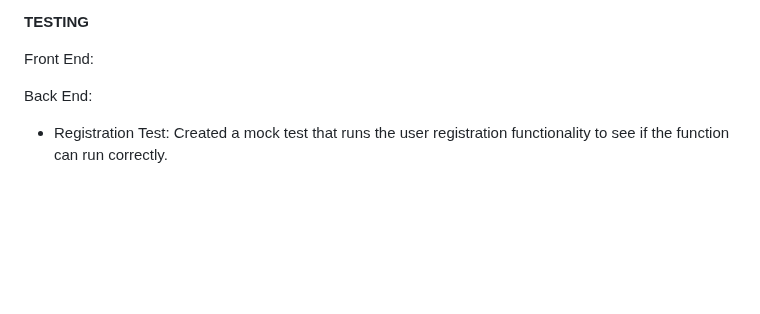
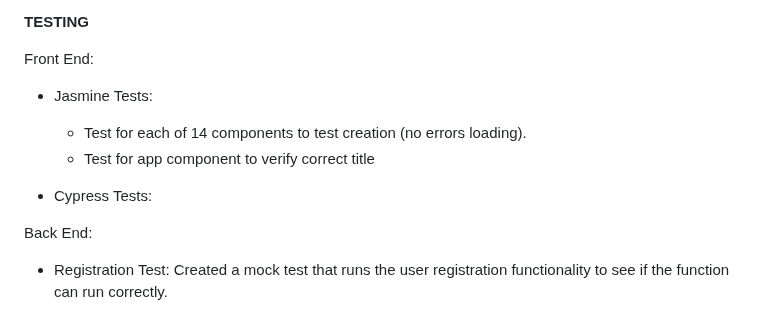
Before and after one commit to ZacharyBournand/crave-finder, a Markdown page: Sprint4.md, the part around the change. GitHub-like rendering; blank space fills up the shorter version.

```diff
--- a/Sprint4.md
+++ b/Sprint4.md
@@ -18,7 +18,11 @@ Back End:
 **TESTING**
 
 Front End:
+ - Jasmine Tests:
+    - Test for each of 14 components to test creation (no errors loading).
+    - Test for app component to verify correct title
 
+ - Cypress Tests:
 
 
 
```
